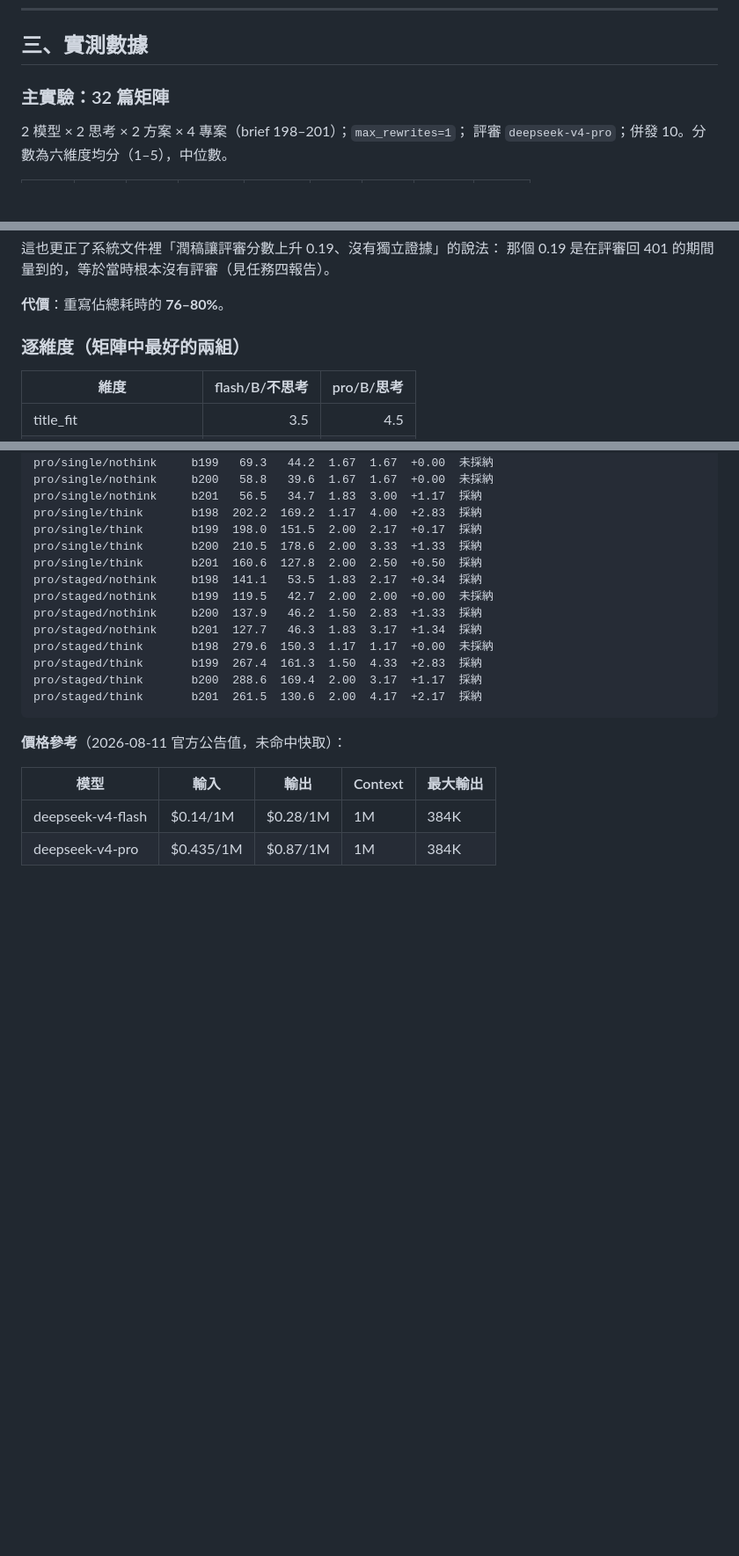
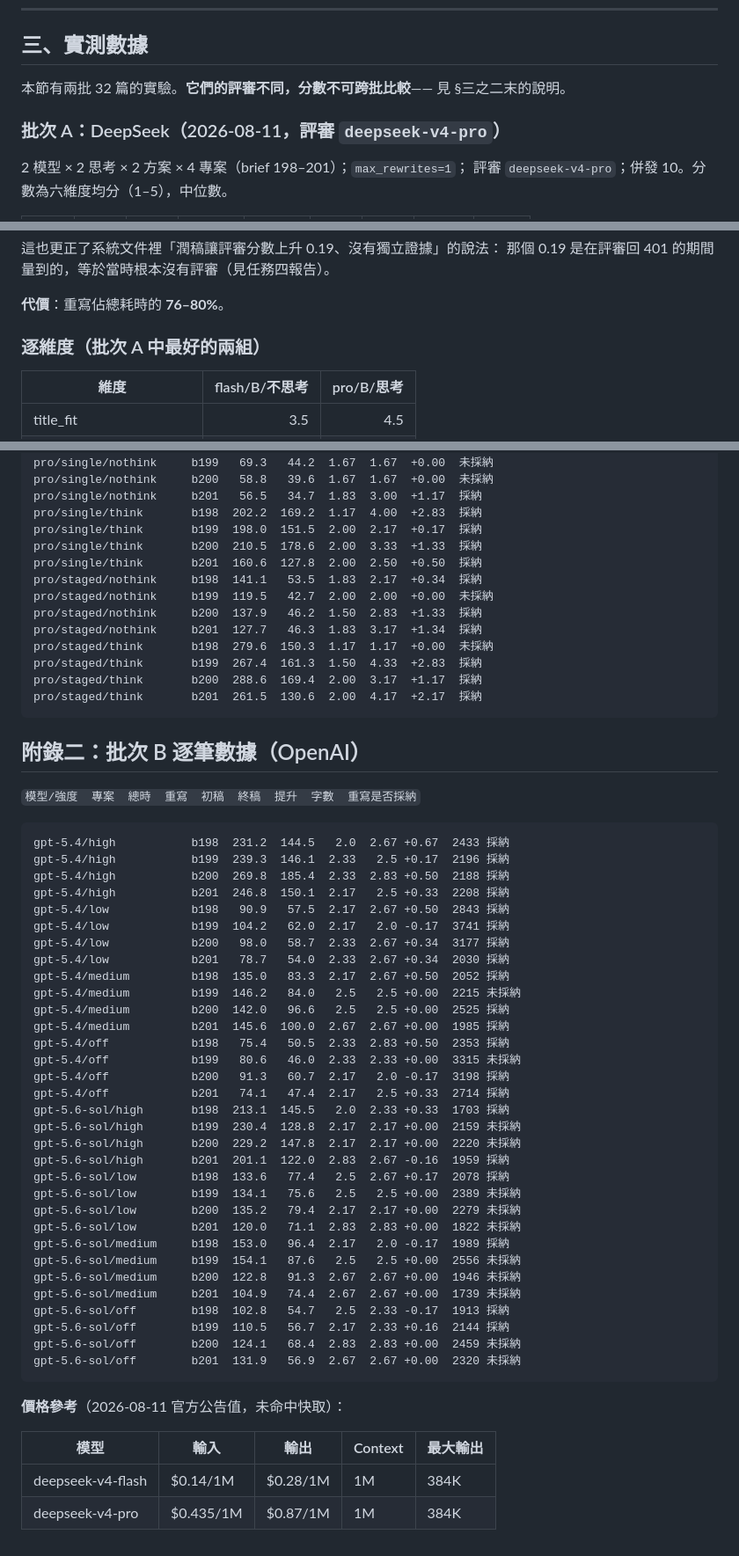
Before and after one commit to Leonardo-Classroom/advertorial-studio, a Markdown page: report/模型比較_工商時報.md, 3 parts joined by grey strips. Shown at 88% size. GitHub-like rendering; blank space fills up the shorter version.

````diff
--- a/report/模型比較_工商時報.md
+++ b/report/模型比較_工商時報.md
@@ -106,7 +110,10 @@ DeepSeek 在這個規模下沒有明顯的併發壅塞，兩次的差距是**時
 
 ## 三、實測數據
 
-### 主實驗：32 篇矩陣
+本節有兩批 32 篇的實驗。**它們的評審不同，分數不可跨批比較**——
+見 §三之二末的說明。
+
+### 批次 A：DeepSeek（2026-08-11，評審 `deepseek-v4-pro`）
 
 2 模型 × 2 思考 × 2 方案 × 4 專案（brief 198–201）；`max_rewrites=1`；
 評審 `deepseek-v4-pro`；併發 10。分數為六維度均分（1–5），中位數。
@@ -170,7 +230,7 @@ DeepSeek 在這個規模下沒有明顯的併發壅塞，兩次的差距是**時
 
 **代價**：重寫佔總耗時的 **76–80%**。
 
-### 逐維度（矩陣中最好的兩組）
+### 逐維度（批次 A 中最好的兩組）
 
 | 維度 | flash/B/不思考 | pro/B/思考 |
 |---|---:|---:|
@@ -276,6 +336,45 @@ pro/staged/think       b200  288.6  169.4  2.00  3.17  +1.17  採納
 pro/staged/think       b201  261.5  130.6  2.00  4.17  +2.17  採納
 ```
 
+## 附錄二：批次 B 逐筆數據（OpenAI）
+
+`模型/強度  專案  總時  重寫  初稿  終稿  提升  字數  重寫是否採納`
+
+```
+gpt-5.4/high           b198  231.2  144.5   2.0  2.67 +0.67  2433 採納
+gpt-5.4/high           b199  239.3  146.1  2.33   2.5 +0.17  2196 採納
+gpt-5.4/high           b200  269.8  185.4  2.33  2.83 +0.50  2188 採納
+gpt-5.4/high           b201  246.8  150.1  2.17   2.5 +0.33  2208 採納
+gpt-5.4/low            b198   90.9   57.5  2.17  2.67 +0.50  2843 採納
+gpt-5.4/low            b199  104.2   62.0  2.17   2.0 -0.17  3741 採納
+gpt-5.4/low            b200   98.0   58.7  2.33  2.67 +0.34  3177 採納
+gpt-5.4/low            b201   78.7   54.0  2.33  2.67 +0.34  2030 採納
+gpt-5.4/medium         b198  135.0   83.3  2.17  2.67 +0.50  2052 採納
+gpt-5.4/medium         b199  146.2   84.0   2.5   2.5 +0.00  2215 未採納
+gpt-5.4/medium         b200  142.0   96.6   2.5   2.5 +0.00  2525 採納
+gpt-5.4/medium         b201  145.6  100.0  2.67  2.67 +0.00  1985 採納
+gpt-5.4/off            b198   75.4   50.5  2.33  2.83 +0.50  2353 採納
+gpt-5.4/off            b199   80.6   46.0  2.33  2.33 +0.00  3315 未採納
+gpt-5.4/off            b200   91.3   60.7  2.17   2.0 -0.17  3198 採納
+gpt-5.4/off            b201   74.1   47.4  2.17   2.5 +0.33  2714 採納
+gpt-5.6-sol/high       b198  213.1  145.5   2.0  2.33 +0.33  1703 採納
+gpt-5.6-sol/high       b199  230.4  128.8  2.17  2.17 +0.00  2159 未採納
+gpt-5.6-sol/high       b200  229.2  147.8  2.17  2.17 +0.00  2220 未採納
+gpt-5.6-sol/high       b201  201.1  122.0  2.83  2.67 -0.16  1959 採納
+gpt-5.6-sol/low        b198  133.6   77.4   2.5  2.67 +0.17  2078 採納
+gpt-5.6-sol/low        b199  134.1   75.6   2.5   2.5 +0.00  2389 未採納
+gpt-5.6-sol/low        b200  135.2   79.4  2.17  2.17 +0.00  2279 未採納
+gpt-5.6-sol/low        b201  120.0   71.1  2.83  2.83 +0.00  1822 未採納
+gpt-5.6-sol/medium     b198  153.0   96.4  2.17   2.0 -0.17  1989 採納
+gpt-5.6-sol/medium     b199  154.1   87.6   2.5   2.5 +0.00  2556 未採納
+gpt-5.6-sol/medium     b200  122.8   91.3  2.67  2.67 +0.00  1946 未採納
+gpt-5.6-sol/medium     b201  104.9   74.4  2.67  2.67 +0.00  1739 未採納
+gpt-5.6-sol/off        b198  102.8   54.7   2.5  2.33 -0.17  1913 採納
+gpt-5.6-sol/off        b199  110.5   56.7  2.17  2.33 +0.16  2144 採納
+gpt-5.6-sol/off        b200  124.1   68.4  2.83  2.83 +0.00  2459 未採納
+gpt-5.6-sol/off        b201  131.9   56.9  2.67  2.67 +0.00  2320 未採納
+```
+
 **價格參考**（2026-08-11 官方公告值，未命中快取）：
 
 | 模型 | 輸入 | 輸出 | Context | 最大輸出 |
````
Also changed, not shown: other parts of report/模型比較_工商時報.md (+68 -11 lines).
